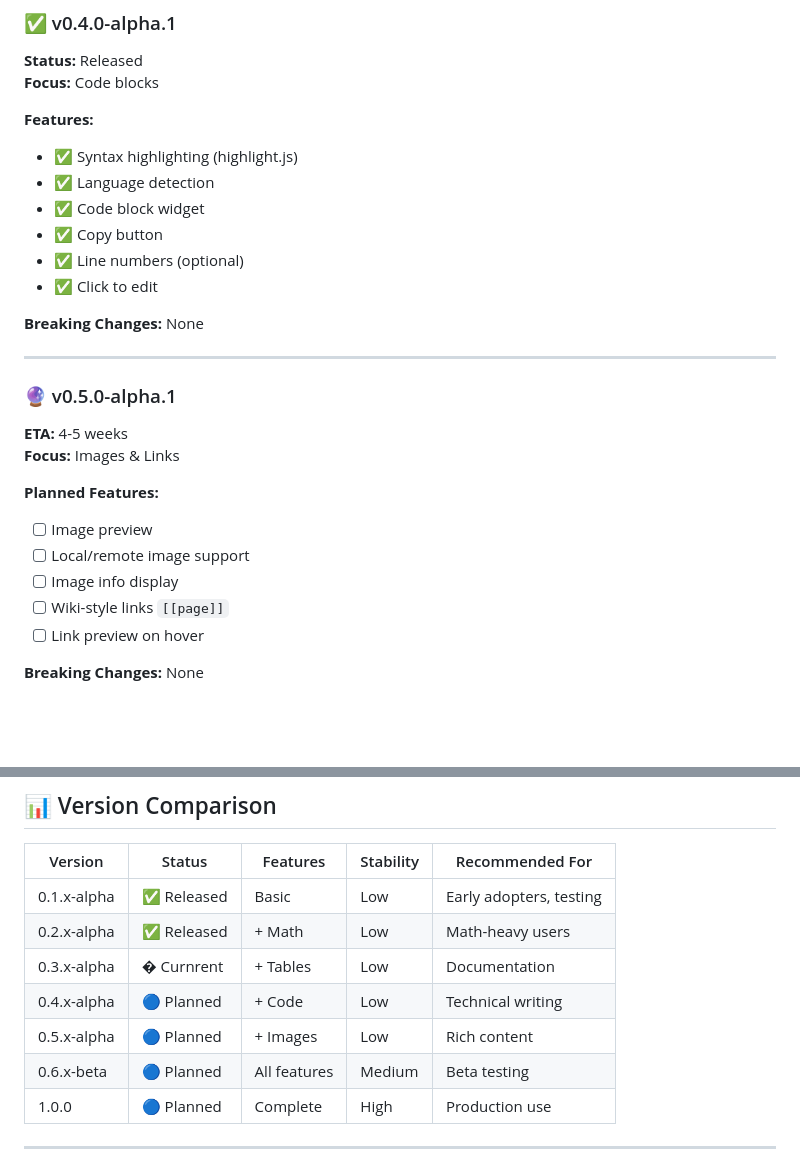
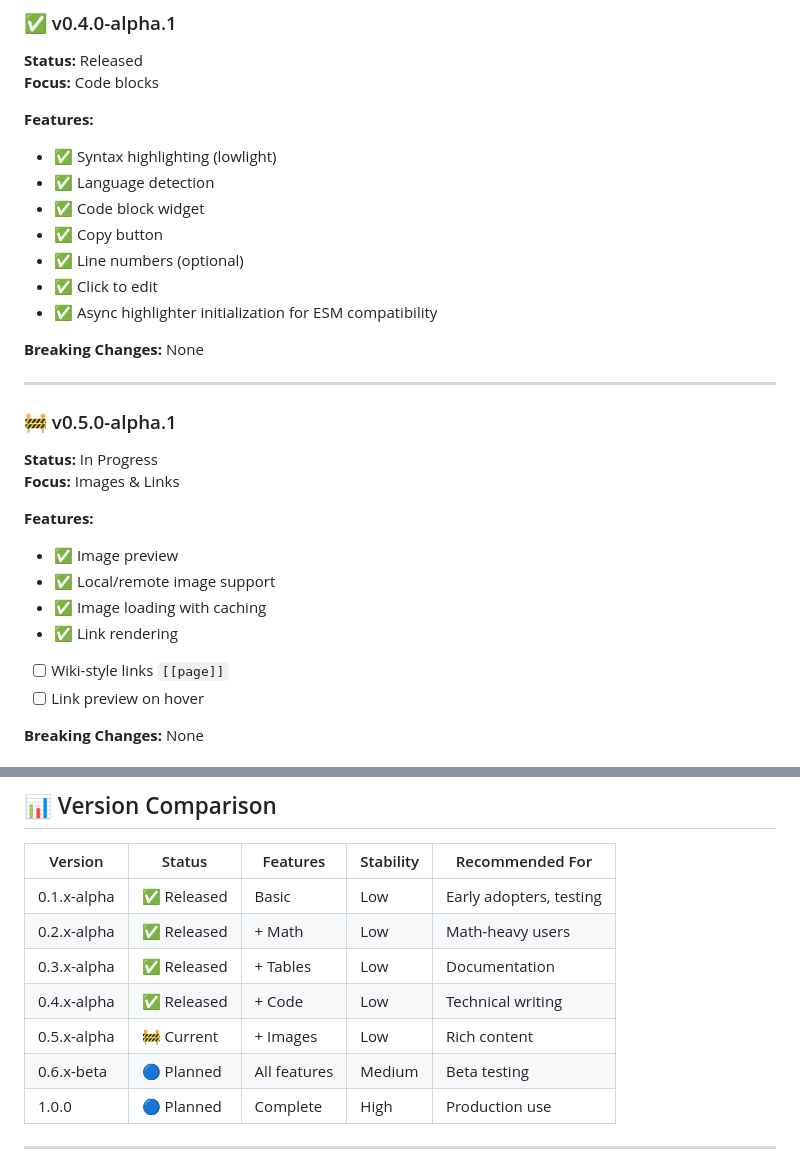
Before and after one commit to blueberrycongee/codemirror-live-markdown, a Markdown page: ROADMAP.md, 2 parts joined by grey strips. Rendered like a GitHub page; blank space fills up the shorter version.

```diff
--- a/ROADMAP.md
+++ b/ROADMAP.md
@@ -107,25 +107,27 @@ npm install codemirror-live-markdown@alpha
 **Focus:** Code blocks
 
 **Features:**
-- ✅ Syntax highlighting (highlight.js)
+- ✅ Syntax highlighting (lowlight)
 - ✅ Language detection
 - ✅ Code block widget
 - ✅ Copy button
 - ✅ Line numbers (optional)
 - ✅ Click to edit
+- ✅ Async highlighter initialization for ESM compatibility
 
 **Breaking Changes:** None
 
 ---
 
-### 🔮 v0.5.0-alpha.1
-**ETA:** 4-5 weeks
+### 🚧 v0.5.0-alpha.1
+**Status:** In Progress
 **Focus:** Images & Links
 
-**Planned Features:**
-- [ ] Image preview
-- [ ] Local/remote image support
-- [ ] Image info display
+**Features:**
+- ✅ Image preview
+- ✅ Local/remote image support
+- ✅ Image loading with caching
+- ✅ Link rendering
 - [ ] Wiki-style links `[[page]]`
 - [ ] Link preview on hover
 
@@ -203,9 +205,9 @@ npm install codemirror-live-markdown@alpha
 |---------|--------|----------|-----------|-----------------|
 | 0.1.x-alpha | ✅ Released | Basic | Low | Early adopters, testing |
 | 0.2.x-alpha | ✅ Released | + Math | Low | Math-heavy users |
-| 0.3.x-alpha | � Curnrent | + Tables | Low | Documentation |
-| 0.4.x-alpha | 🔵 Planned | + Code | Low | Technical writing |
-| 0.5.x-alpha | 🔵 Planned | + Images | Low | Rich content |
+| 0.3.x-alpha | ✅ Released | + Tables | Low | Documentation |
+| 0.4.x-alpha | ✅ Released | + Code | Low | Technical writing |
+| 0.5.x-alpha | 🚧 Current | + Images | Low | Rich content |
 | 0.6.x-beta | 🔵 Planned | All features | Medium | Beta testing |
 | 1.0.0 | 🔵 Planned | Complete | High | Production use |
 
```
Also changed, not shown: other parts of ROADMAP.md (+1 -1 lines), README.md (+2 -0 lines), README.zh-CN.md (+2 -0 lines).
